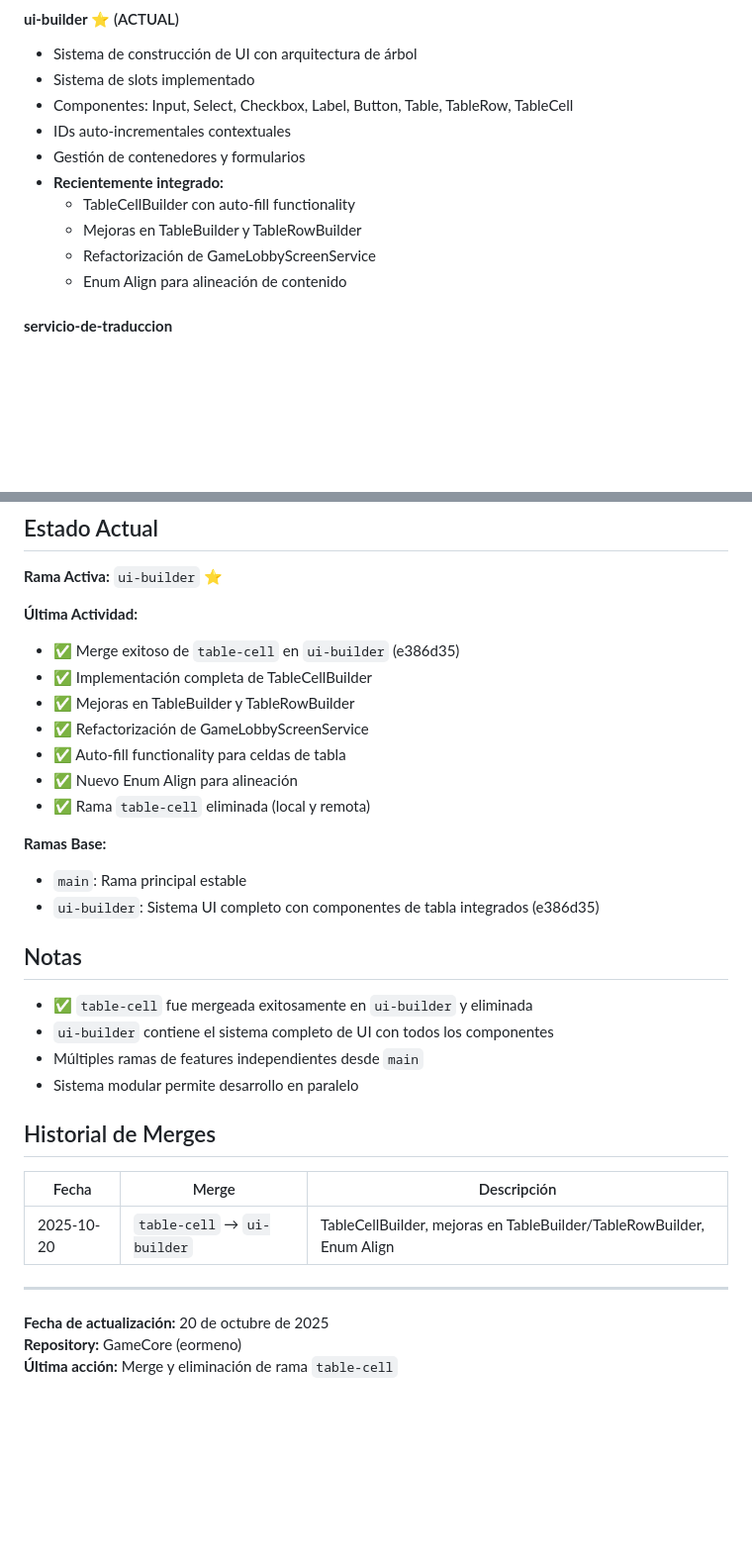
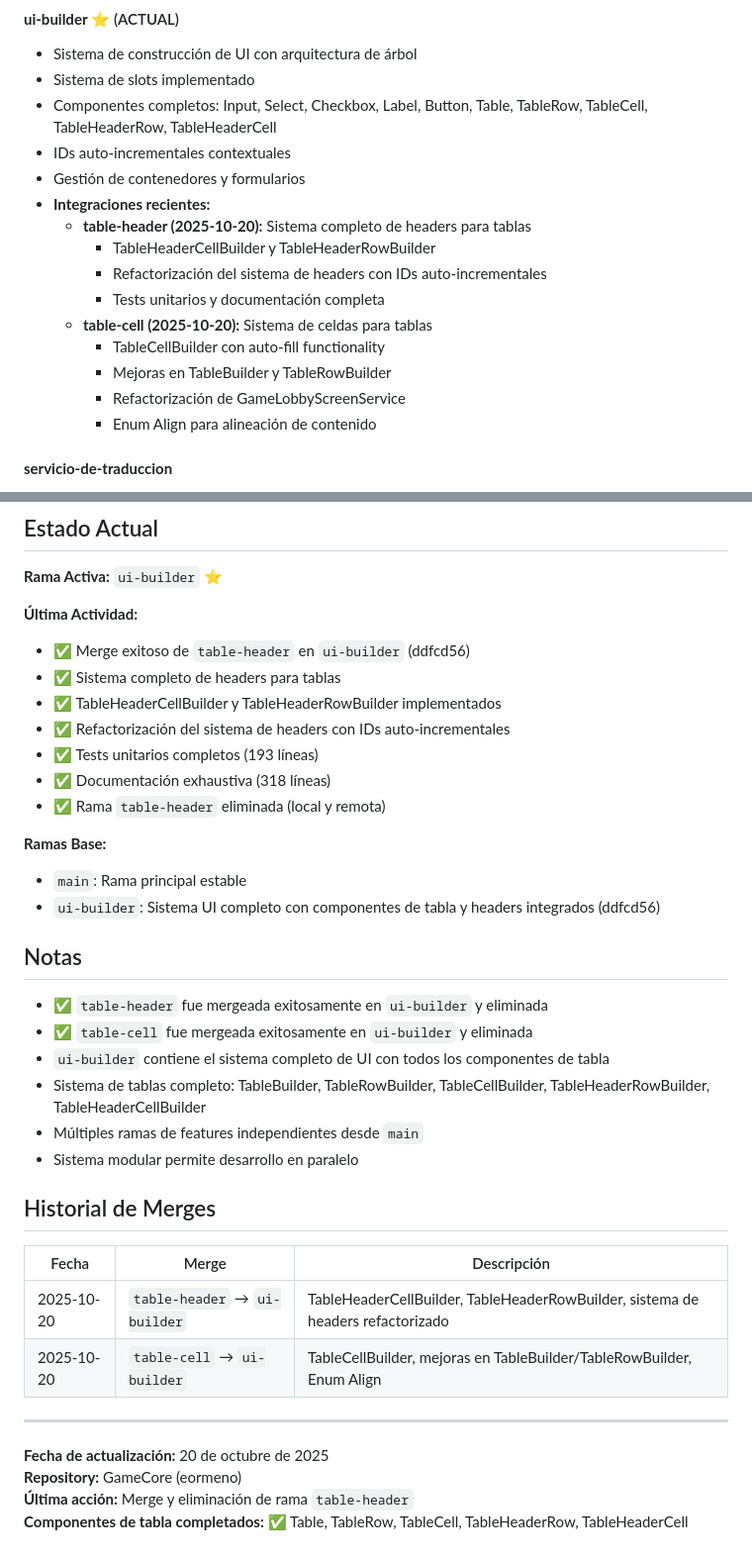
Before and after one commit to eormeno/GameCore, a Markdown page: docs/branch-diagram.md, 2 parts joined by grey strips. Shown: that part at 99% size. GitHub-like rendering; blank space fills up the shorter version.

Commit message:
docs: Update branch diagram after merging and deleting table-header

```diff
--- a/docs/branch-diagram.md
+++ b/docs/branch-diagram.md
@@ -71,14 +71,19 @@ gitGraph
 #### **ui-builder** ⭐ (ACTUAL)
 - Sistema de construcción de UI con arquitectura de árbol
 - Sistema de slots implementado
-- Componentes: Input, Select, Checkbox, Label, Button, Table, TableRow, TableCell
+- Componentes completos: Input, Select, Checkbox, Label, Button, Table, TableRow, TableCell, TableHeaderRow, TableHeaderCell
 - IDs auto-incrementales contextuales
 - Gestión de contenedores y formularios
-- **Recientemente integrado:**
-  - TableCellBuilder con auto-fill functionality
-  - Mejoras en TableBuilder y TableRowBuilder
-  - Refactorización de GameLobbyScreenService
-  - Enum Align para alineación de contenido
+- **Integraciones recientes:**
+  - **table-header (2025-10-20):** Sistema completo de headers para tablas
+    - TableHeaderCellBuilder y TableHeaderRowBuilder
+    - Refactorización del sistema de headers con IDs auto-incrementales
+    - Tests unitarios y documentación completa
+  - **table-cell (2025-10-20):** Sistema de celdas para tablas
+    - TableCellBuilder con auto-fill functionality
+    - Mejoras en TableBuilder y TableRowBuilder
+    - Refactorización de GameLobbyScreenService
+    - Enum Align para alineación de contenido
 
 #### **servicio-de-traduccion**
 - Servicio de traducción/internacionalización
@@ -151,22 +156,24 @@ main (producción)
 **Rama Activa:** `ui-builder` ⭐
 
 **Última Actividad:**
-- ✅ Merge exitoso de `table-cell` en `ui-builder` (e386d35)
-- ✅ Implementación completa de TableCellBuilder
-- ✅ Mejoras en TableBuilder y TableRowBuilder
-- ✅ Refactorización de GameLobbyScreenService
-- ✅ Auto-fill functionality para celdas de tabla
-- ✅ Nuevo Enum Align para alineación
-- ✅ Rama `table-cell` eliminada (local y remota)
+- ✅ Merge exitoso de `table-header` en `ui-builder` (ddfcd56)
+- ✅ Sistema completo de headers para tablas
+- ✅ TableHeaderCellBuilder y TableHeaderRowBuilder implementados
+- ✅ Refactorización del sistema de headers con IDs auto-incrementales
+- ✅ Tests unitarios completos (193 líneas)
+- ✅ Documentación exhaustiva (318 líneas)
+- ✅ Rama `table-header` eliminada (local y remota)
 
 **Ramas Base:**
 - `main`: Rama principal estable
-- `ui-builder`: Sistema UI completo con componentes de tabla integrados (e386d35)
+- `ui-builder`: Sistema UI completo con componentes de tabla y headers integrados (ddfcd56)
 
 ## Notas
 
+- ✅ `table-header` fue mergeada exitosamente en `ui-builder` y eliminada
 - ✅ `table-cell` fue mergeada exitosamente en `ui-builder` y eliminada
-- `ui-builder` contiene el sistema completo de UI con todos los componentes
+- `ui-builder` contiene el sistema completo de UI con todos los componentes de tabla
+- Sistema de tablas completo: TableBuilder, TableRowBuilder, TableCellBuilder, TableHeaderRowBuilder, TableHeaderCellBuilder
 - Múltiples ramas de features independientes desde `main`
 - Sistema modular permite desarrollo en paralelo
 
@@ -174,10 +181,12 @@ main (producción)
 
 | Fecha | Merge | Descripción |
 |-------|-------|-------------|
+| 2025-10-20 | `table-header` → `ui-builder` | TableHeaderCellBuilder, TableHeaderRowBuilder, sistema de headers refactorizado |
 | 2025-10-20 | `table-cell` → `ui-builder` | TableCellBuilder, mejoras en TableBuilder/TableRowBuilder, Enum Align |
 
 ---
 
 **Fecha de actualización:** 20 de octubre de 2025
 **Repository:** GameCore (eormeno)
-**Última acción:** Merge y eliminación de rama `table-cell`
+**Última acción:** Merge y eliminación de rama `table-header`
+**Componentes de tabla completados:** ✅ Table, TableRow, TableCell, TableHeaderRow, TableHeaderCell
```
